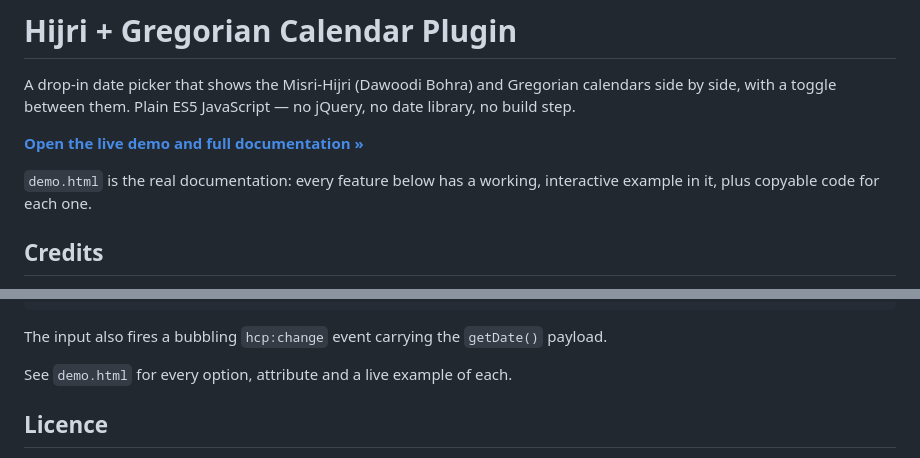
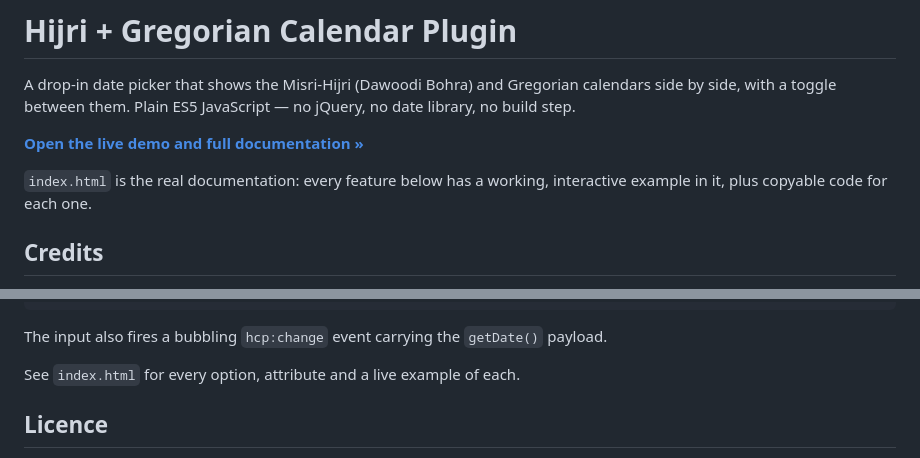
Before and after one commit to aliasghar1451/hijri-calendar-plugin, a Markdown page: README.md, 2 parts joined by grey strips. GitHub-like rendering.

Commit message:
Fix broken demo link in README
The link pointed at a placeholder YOUR-USERNAME host and a nonexistent
demo.html file. Point it at the actual repo owner's GitHub Pages URL
and the real demo file, index.html.

Co-Authored-By: Claude Sonnet 5 <noreply@anthropic.com>
Claude-Session: https://claude.ai/code/session_01KobL1obyg65gvBSPkNB5nL

```diff
--- a/README.md
+++ b/README.md
@@ -8,5 +8,5 @@ jQuery, no date library, no build step.
 
-`demo.html` is the real documentation: every feature below has a working,
+`index.html` is the real documentation: every feature below has a working,
 interactive example in it, plus copyable code for each one.
 
 ## Credits
@@ -116,7 +116,7 @@ picker.setMiqaatPriority(1 | 2 | 3 | 'all')
 The input also fires a bubbling `hcp:change` event carrying the `getDate()`
 payload.
 
-See `demo.html` for every option, attribute and a live example of each.
+See `index.html` for every option, attribute and a live example of each.
 
 ## Licence
 
```
Also changed, not shown: other parts of README.md (+1 -1 lines).
